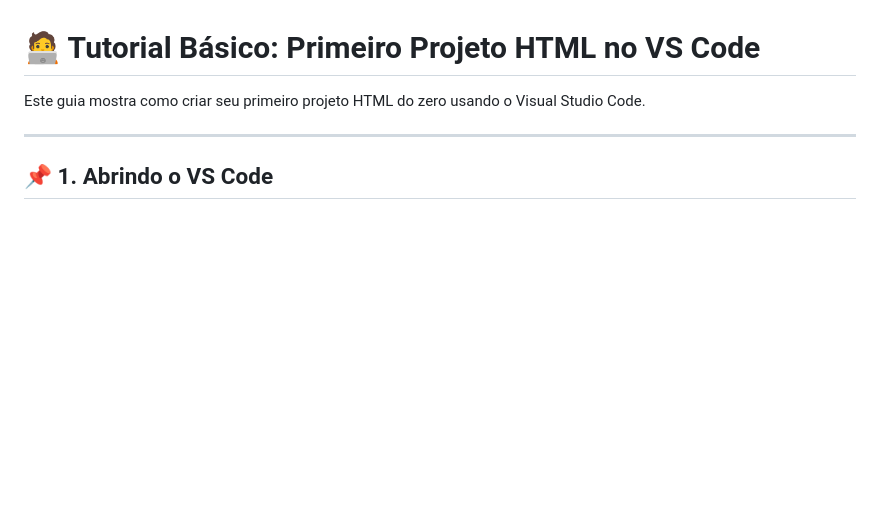
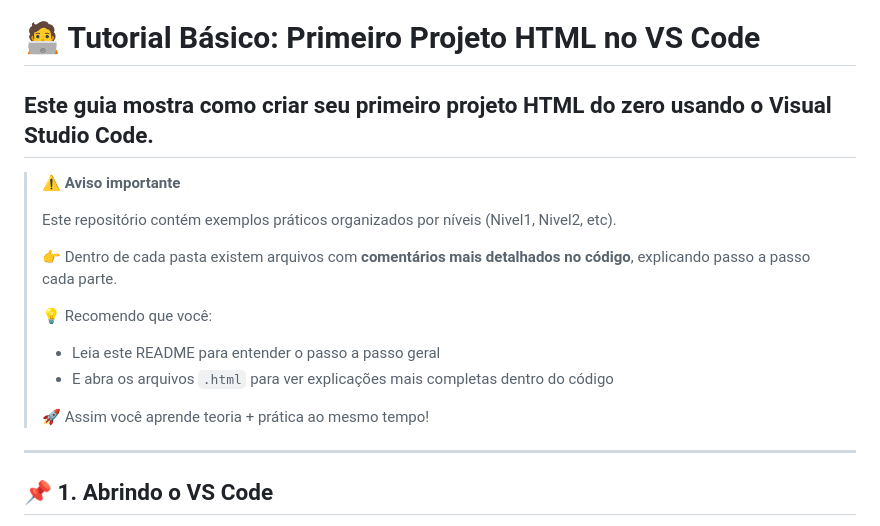
Before and after one commit to kayquelopes/Projetos, a Markdown page: README.md, the part around the change. Rendered like a GitHub page; blank space fills up the shorter version.

Commit message:
Enhance README with important user guidance
Added important warning and recommendations for users.

```diff
--- a/README.md
+++ b/README.md
@@ -1,7 +1,18 @@
 # 🧑‍💻 Tutorial Básico: Primeiro Projeto HTML no VS Code
 
 Este guia mostra como criar seu primeiro projeto HTML do zero usando o Visual Studio Code.
-
+---
+> ⚠️ **Aviso importante**
+>
+> Este repositório contém exemplos práticos organizados por níveis (Nivel1, Nivel2, etc).
+>
+> 👉 Dentro de cada pasta existem arquivos com **comentários mais detalhados no código**, explicando passo a passo cada parte.
+>
+> 💡 Recomendo que você:
+> - Leia este README para entender o passo a passo geral
+> - E abra os arquivos `.html` para ver explicações mais completas dentro do código
+>
+> 🚀 Assim você aprende teoria + prática ao mesmo tempo!
 ---
 
 ## 📌 1. Abrindo o VS Code
```
